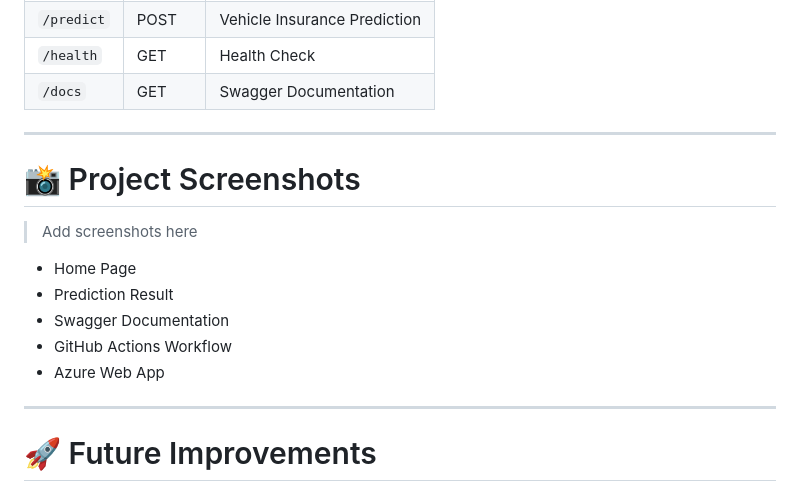
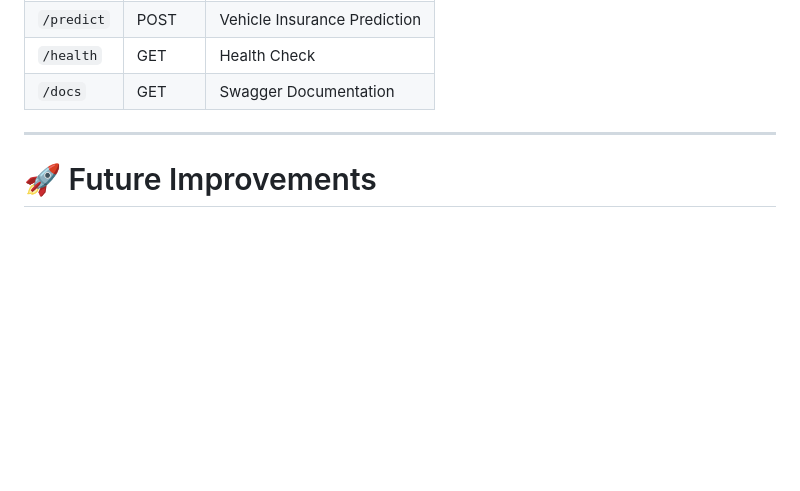
Before and after one commit to masudrr72/Vehicle-Insurance-Domain-MLops, a Markdown page: README.md, the part around the change. GitHub-like rendering; blank space fills up the shorter version.

```diff
--- a/README.md
+++ b/README.md
@@ -271,17 +271,6 @@ Every push to the **main** branch automatically:
 
 ---
 
-# 📸 Project Screenshots
-
-> Add screenshots here
-
-- Home Page
-- Prediction Result
-- Swagger Documentation
-- GitHub Actions Workflow
-- Azure Web App
-
----
 
 # 🚀 Future Improvements
 
```
